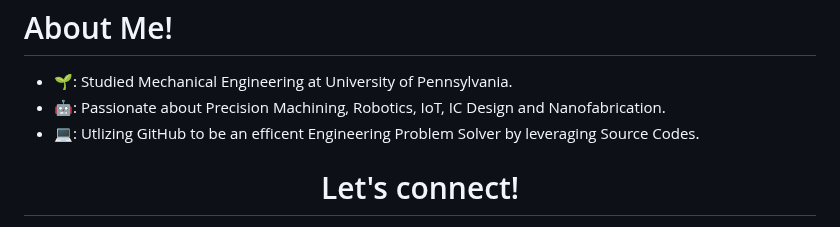
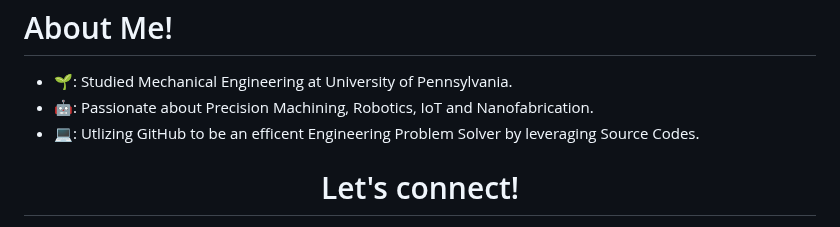
Before and after one commit to vbwanere/vbwanere, a Markdown page: README.md, the part around the change. GitHub-like rendering.

```diff
--- a/README.md
+++ b/README.md
@@ -6,7 +6,7 @@
 <h1>About Me!</h1>
 
 - 🌱: Studied Mechanical Engineering at University of Pennsylvania.
-- 🤖: Passionate about Precision Machining, Robotics, IoT, IC Design and Nanofabrication.
+- 🤖: Passionate about Precision Machining, Robotics, IoT and Nanofabrication.
 - 💻: Utlizing GitHub to be an efficent Engineering Problem Solver by leveraging Source Codes.
 
 <h1 align="center">Let's connect!</h1>
```
